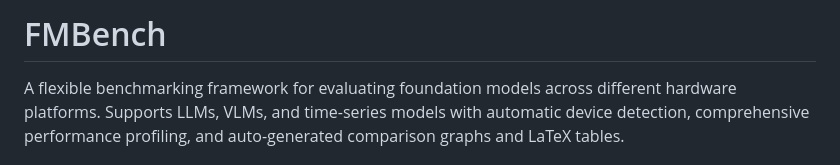
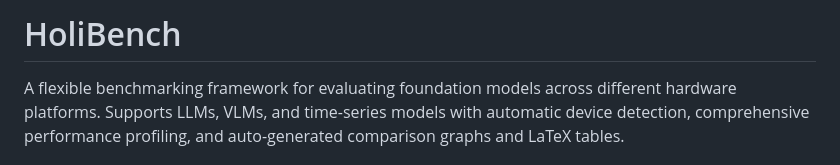
Before and after one commit to beesfleas/FMBench, a Markdown page: README.md, the part around the change. GitHub-like rendering.

```diff
--- a/README.md
+++ b/README.md
@@ -1,4 +1,4 @@
-# FMBench
+# HoliBench
 
 A flexible benchmarking framework for evaluating foundation models across different hardware platforms. Supports LLMs, VLMs, and time-series models with automatic device detection, comprehensive performance profiling, and auto-generated comparison graphs and LaTeX tables.
 
```
Also changed, not shown: docs/scenarios/ner.md (+2 -2 lines), docs/scenarios/summarization.md (+2 -2 lines).
